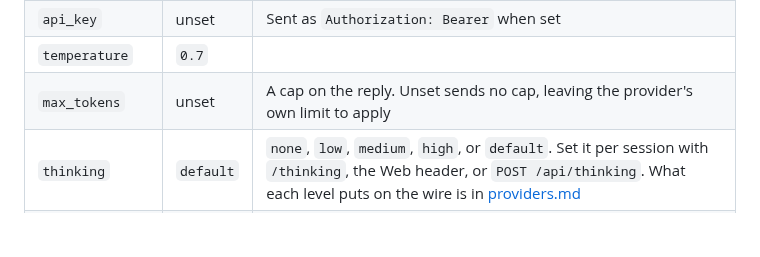
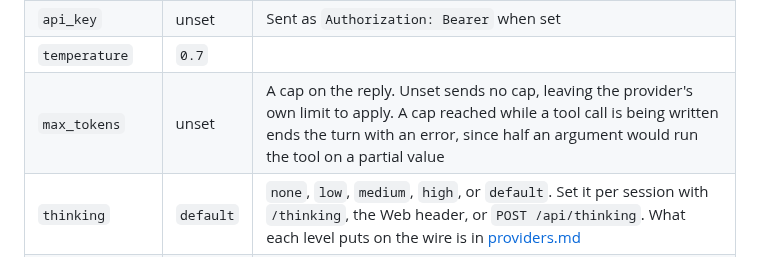
Before and after one commit to Oblivichrash/pu-cli, a Markdown page: README.md, the part around the change. Drawn GitHub-style; blank space fills up the shorter version.

Commit message:
docs: record what a token cap does to a tool call
- Note in the backend reference that a cap reached mid-call ends the turn
- Add the behaviour to Known Limitations with the reason it raises

Co-authored-by: Copilot <223556219+Copilot@users.noreply.github.com>

```diff
--- a/README.md
+++ b/README.md
@@ -263,7 +263,7 @@ default). See [Quick Start](#configure) for a full example.
 | `model` | — | Required |
 | `api_key` | unset | Sent as `Authorization: Bearer` when set |
 | `temperature` | `0.7` | |
-| `max_tokens` | unset | A cap on the reply. Unset sends no cap, leaving the provider's own limit to apply |
+| `max_tokens` | unset | A cap on the reply. Unset sends no cap, leaving the provider's own limit to apply. A cap reached while a tool call is being written ends the turn with an error, since half an argument would run the tool on a partial value |
 | `thinking` | `default` | `none`, `low`, `medium`, `high`, or `default`. Set it per session with `/thinking`, the Web header, or `POST /api/thinking`. What each level puts on the wire is in [providers.md](docs/providers.md) |
 | `system_prompt` | unset | Merged with the injected context |
 
```
Also changed, not shown: docs/ARCHITECTURE.md (+1 -0 lines).
